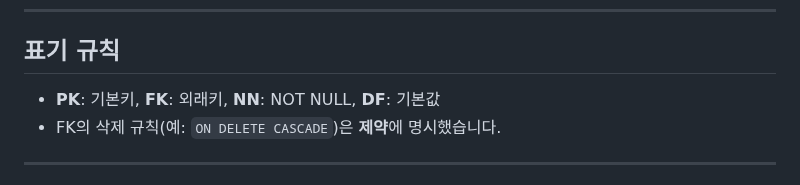
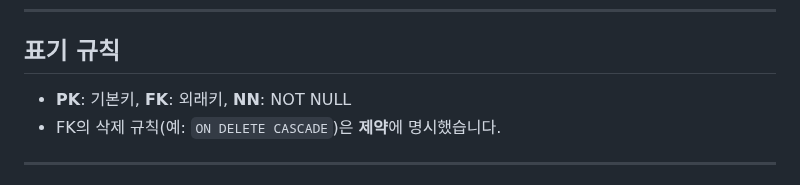
Before and after one commit to eGovFramework/egovframe-template-simple-backend, a Markdown page: Docs/db-schema-guide.md, the part around the change. Rendered like a GitHub page.

Commit message:
Docs: DF는 사용되지 않으므로 제거

```diff
--- a/Docs/db-schema-guide.md
+++ b/Docs/db-schema-guide.md
@@ -17,7 +17,7 @@
 ---
 
 ## 표기 규칙
-- **PK**: 기본키, **FK**: 외래키, **NN**: NOT NULL, **DF**: 기본값
+- **PK**: 기본키, **FK**: 외래키, **NN**: NOT NULL
 - FK의 삭제 규칙(예: `ON DELETE CASCADE`)은 **제약**에 명시했습니다.
 
 ---
```
